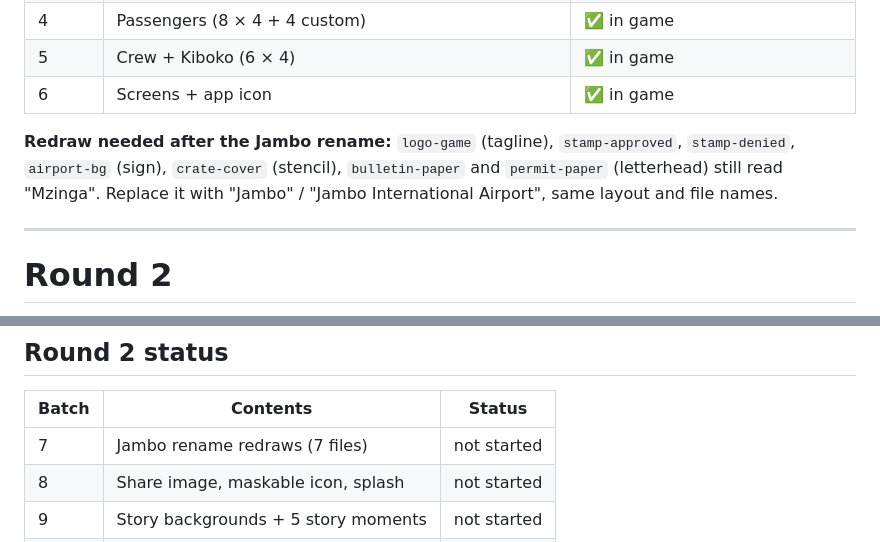
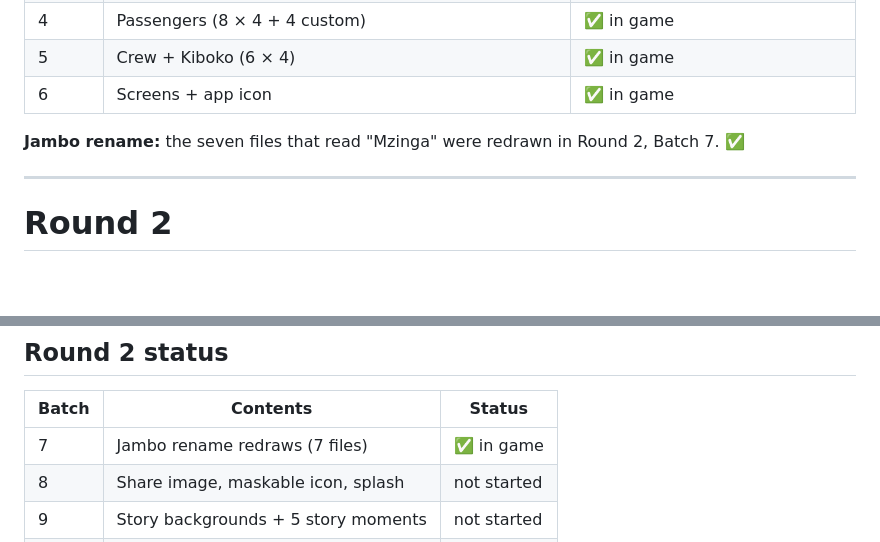
Before and after one commit to Jiwe-Studio/paws-for-inspection, a Markdown page: docs/ART_WORK_ORDER.md, 2 parts joined by grey strips. GitHub-like rendering; blank space fills up the shorter version.

Commit message:
Work order: Batch 7 (Jambo redraws) done
Co-Authored-By: Claude Opus 5.5 <noreply@anthropic.com>

```diff
--- a/docs/ART_WORK_ORDER.md
+++ b/docs/ART_WORK_ORDER.md
@@ -286,9 +286,7 @@ personality.
 | 5 | Crew + Kiboko (6 × 4) | ✅ in game |
 | 6 | Screens + app icon | ✅ in game |
 
-**Redraw needed after the Jambo rename:** `logo-game` (tagline), `stamp-approved`, `stamp-denied`,
-`airport-bg` (sign), `crate-cover` (stencil), `bulletin-paper` and `permit-paper` (letterhead) still
-read "Mzinga". Replace it with "Jambo" / "Jambo International Airport", same layout and file names.
+**Jambo rename:** the seven files that read "Mzinga" were redrawn in Round 2, Batch 7. ✅
 
 ---
 
@@ -396,7 +394,7 @@ Three short mini-games between shifts. Same style and outline rules; sizes as li
 
 | Batch | Contents | Status |
 |---|---|---|
-| 7 | Jambo rename redraws (7 files) | not started |
+| 7 | Jambo rename redraws (7 files) | ✅ in game |
 | 8 | Share image, maskable icon, splash | not started |
 | 9 | Story backgrounds + 5 story moments | not started |
 | 10 | Team-activity art + finale crate | not started |
```
